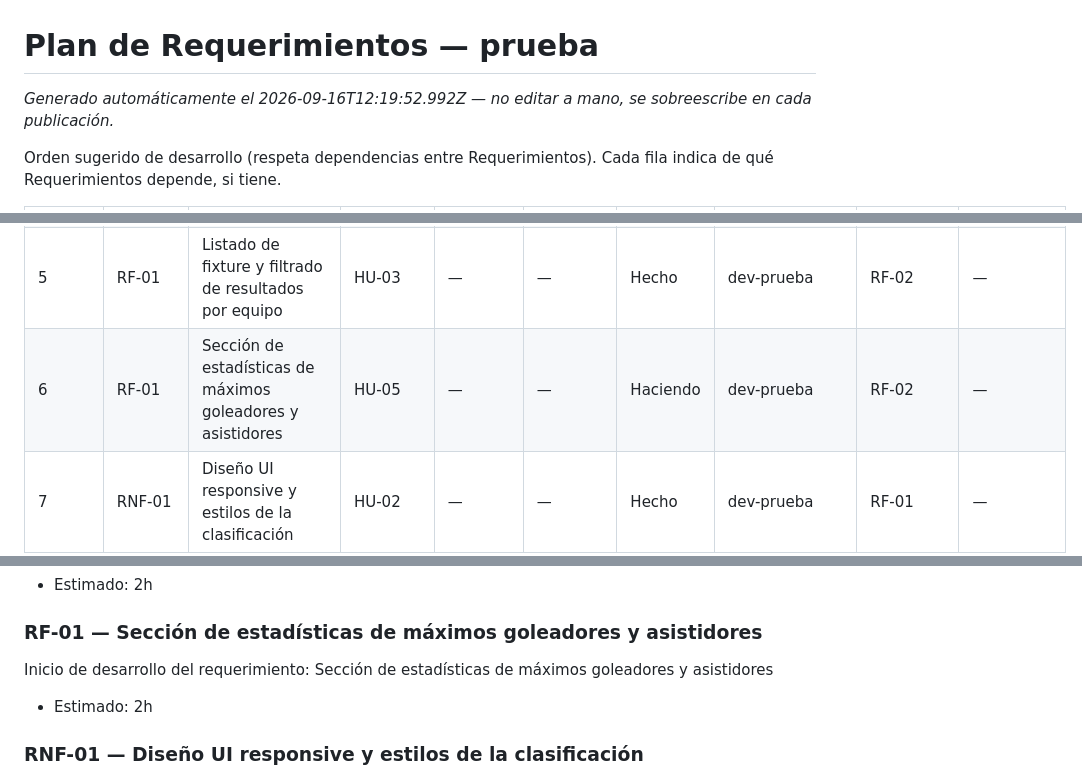
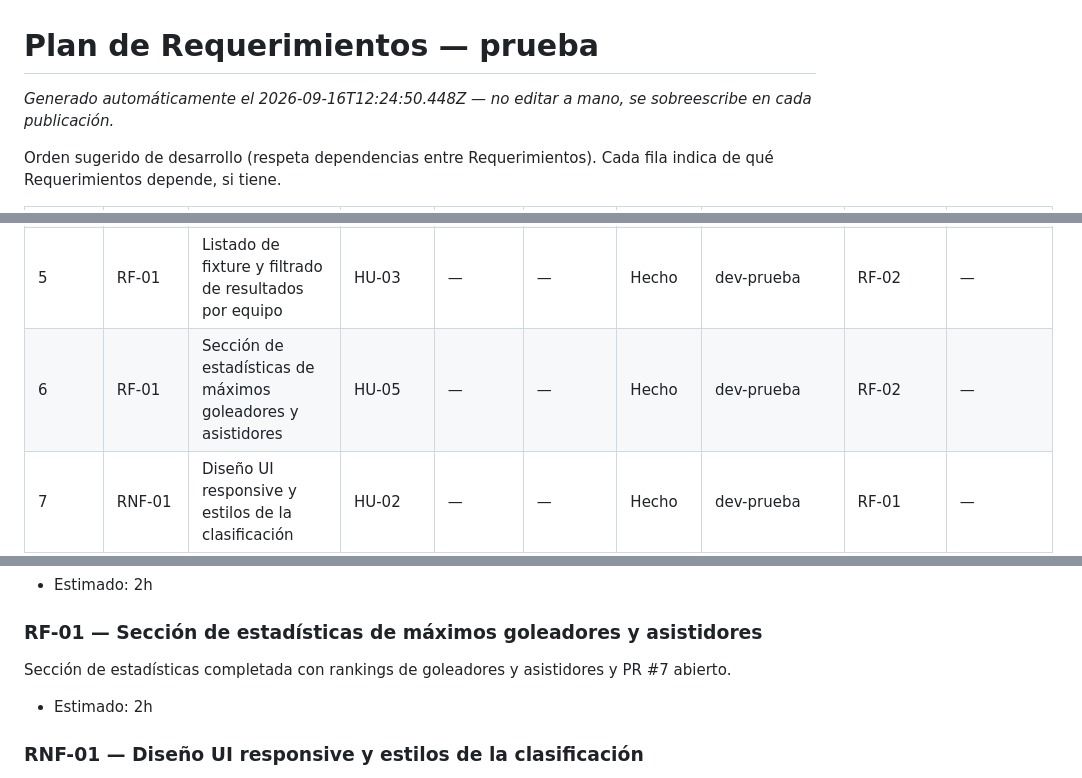
Before and after one commit to Agustin-PerezR/pruebas, a Markdown page: scrumDocs/scrum-plan.md, 3 parts joined by grey strips. GitHub-like rendering.

Commit message:
Auto-publish: actualiza scrumDocs/scrum-plan.md

```diff
--- a/scrumDocs/scrum-plan.md
+++ b/scrumDocs/scrum-plan.md
@@ -1,6 +1,6 @@
 # Plan de Requerimientos — prueba
 
-_Generado automáticamente el 2026-09-16T12:19:52.992Z — no editar a mano, se sobreescribe en cada publicación._
+_Generado automáticamente el 2026-09-16T12:24:50.448Z — no editar a mano, se sobreescribe en cada publicación._
 
 Orden sugerido de desarrollo (respeta dependencias entre Requerimientos). Cada fila indica de qué Requerimientos depende, si tiene.
 
@@ -11,7 +11,7 @@ Orden sugerido de desarrollo (respeta dependencias entre Requerimientos). Cada f
 | 3 | RF-01 | Dockerizar la aplicación (Dockerfile y docker-compose) | RO-01 | — | — | Hacer | dev-prueba | RF-01 | — |
 | 4 | RF-01 | Cálculo y vista de tabla de posiciones con semáforo de colores | HU-02 | — | — | Hecho | dev-prueba | RF-02 | — |
 | 5 | RF-01 | Listado de fixture y filtrado de resultados por equipo | HU-03 | — | — | Hecho | dev-prueba | RF-02 | — |
-| 6 | RF-01 | Sección de estadísticas de máximos goleadores y asistidores | HU-05 | — | — | Haciendo | dev-prueba | RF-02 | — |
+| 6 | RF-01 | Sección de estadísticas de máximos goleadores y asistidores | HU-05 | — | — | Hecho | dev-prueba | RF-02 | — |
 | 7 | RNF-01 | Diseño UI responsive y estilos de la clasificación | HU-02 | — | — | Hecho | dev-prueba | RF-01 | — |
 | 8 | RF-01 | Detalle de partido con cronología de goles y sustituciones | HU-04 | — | — | Hecho | dev-prueba | RF-01 | — |
 
@@ -37,7 +37,7 @@ Listado de fixture de 18 fechas y filtrado dinamico por equipo y jornada impleme
 - Estimado: 2h
 
 ### RF-01 — Sección de estadísticas de máximos goleadores y asistidores
-Inicio de desarrollo del requerimiento: Sección de estadísticas de máximos goleadores y asistidores
+Sección de estadísticas completada con rankings de goleadores y asistidores y PR #7 abierto.
 - Estimado: 2h
 
 ### RNF-01 — Diseño UI responsive y estilos de la clasificación
```
